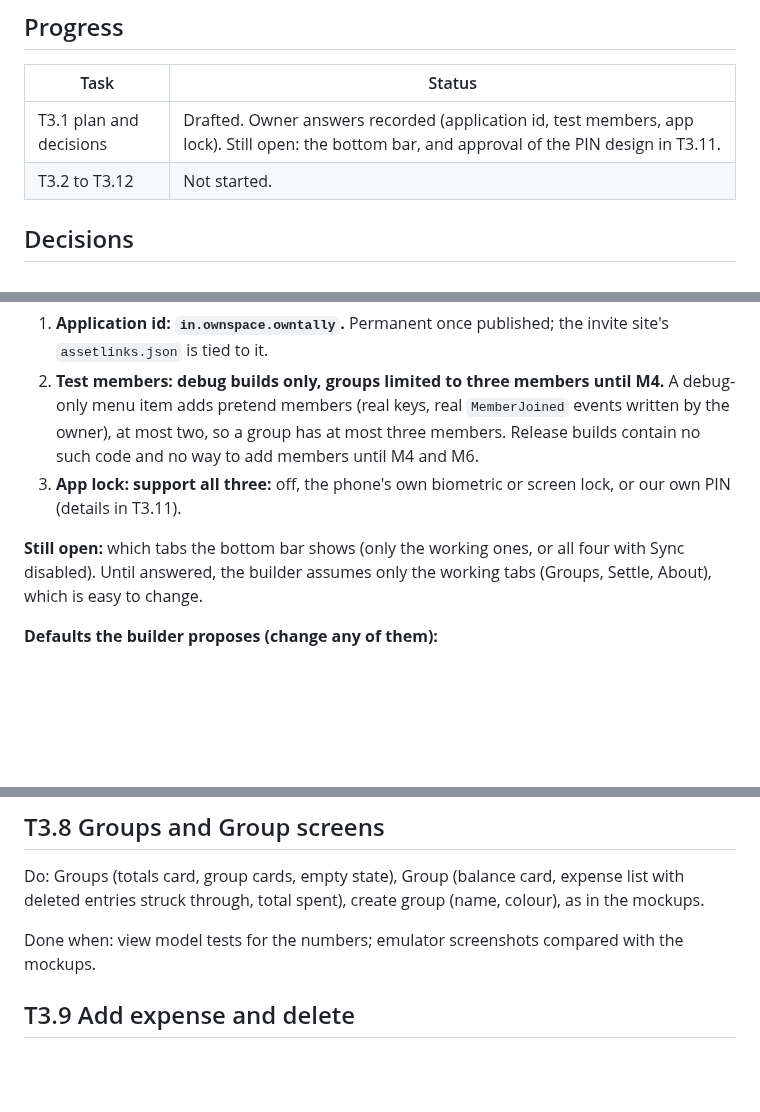
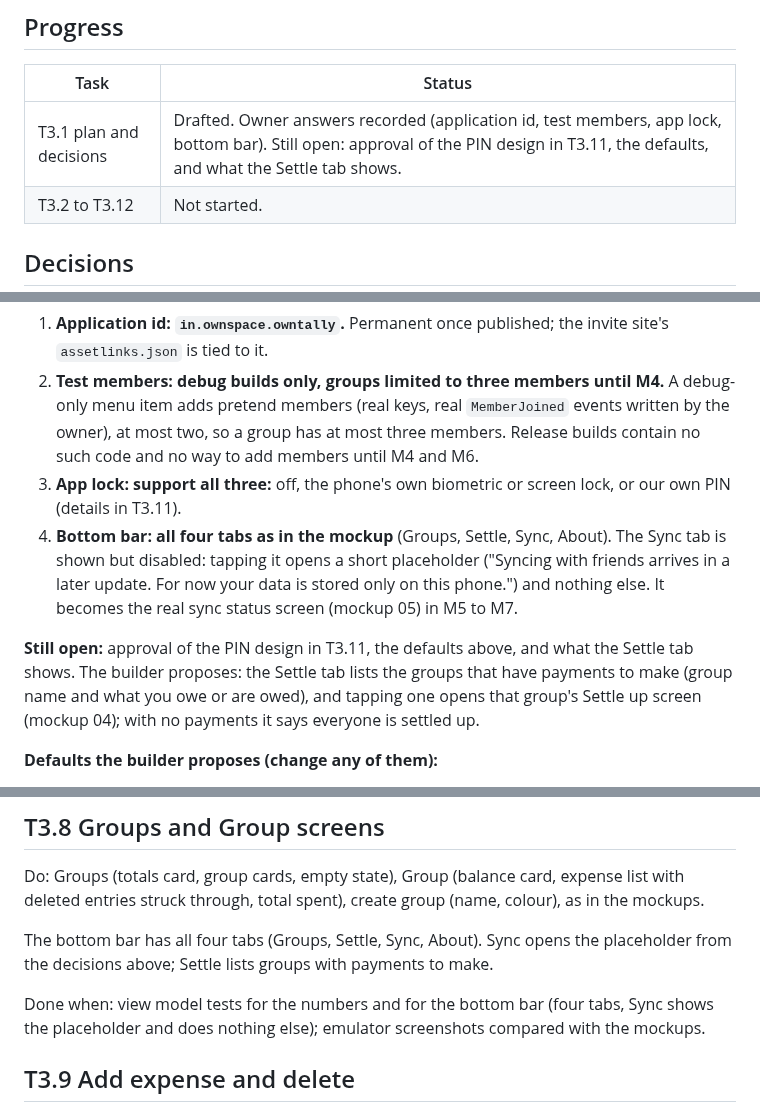
Before and after one commit to ownspace-in/owntally, a Markdown page: docs/tasks/M3-storage-app-shell.md, 3 parts joined by grey strips. GitHub-like rendering; blank space fills up the shorter version.

Commit message:
M3 plan: bottom bar has all four tabs, Sync disabled with a placeholder (owner decision)
Co-Authored-By: Claude Sonnet 5.5 <noreply@anthropic.com>

```diff
--- a/docs/tasks/M3-storage-app-shell.md
+++ b/docs/tasks/M3-storage-app-shell.md
@@ -10,7 +10,7 @@ This file is a draft: **nothing below is built until the owner approves it** (se
 
 | Task | Status |
 |---|---|
-| T3.1 plan and decisions | Drafted. Owner answers recorded (application id, test members, app lock). Still open: the bottom bar, and approval of the PIN design in T3.11. |
+| T3.1 plan and decisions | Drafted. Owner answers recorded (application id, test members, app lock, bottom bar). Still open: approval of the PIN design in T3.11, the defaults, and what the Settle tab shows. |
 | T3.2 to T3.12 | Not started. |
 
 ## Decisions
@@ -21,8 +21,9 @@ Decided by the BUILD_PLAN or DESIGN already: Kotlin, Jetpack Compose with Materi
 1. **Application id: `in.ownspace.owntally`.** Permanent once published; the invite site's `assetlinks.json` is tied to it.
 2. **Test members: debug builds only, groups limited to three members until M4.** A debug-only menu item adds pretend members (real keys, real `MemberJoined` events written by the owner), at most two, so a group has at most three members. Release builds contain no such code and no way to add members until M4 and M6.
 3. **App lock: support all three:** off, the phone's own biometric or screen lock, or our own PIN (details in T3.11).
+4. **Bottom bar: all four tabs as in the mockup** (Groups, Settle, Sync, About). The Sync tab is shown but disabled: tapping it opens a short placeholder ("Syncing with friends arrives in a later update. For now your data is stored only on this phone.") and nothing else. It becomes the real sync status screen (mockup 05) in M5 to M7.
 
-**Still open:** which tabs the bottom bar shows (only the working ones, or all four with Sync disabled). Until answered, the builder assumes only the working tabs (Groups, Settle, About), which is easy to change.
+**Still open:** approval of the PIN design in T3.11, the defaults above, and what the Settle tab shows. The builder proposes: the Settle tab lists the groups that have payments to make (group name and what you owe or are owed), and tapping one opens that group's Settle up screen (mockup 04); with no payments it says everyone is settled up.
 
 **Defaults the builder proposes (change any of them):**
 1. **Dependency wiring by hand**, no Hilt. The app is small; Hilt adds annotation processing and build time for little gain. (BUILD_PLAN allows either.)
@@ -75,7 +76,9 @@ Done when: tests cover the confirm rules (wrong word, right words, cannot contin
 
 Do: Groups (totals card, group cards, empty state), Group (balance card, expense list with deleted entries struck through, total spent), create group (name, colour), as in the mockups.
 
-Done when: view model tests for the numbers; emulator screenshots compared with the mockups.
+The bottom bar has all four tabs (Groups, Settle, Sync, About). Sync opens the placeholder from the decisions above; Settle lists groups with payments to make.
+
+Done when: view model tests for the numbers and for the bottom bar (four tabs, Sync shows the placeholder and does nothing else); emulator screenshots compared with the mockups.
 
 ## T3.9 Add expense and delete
 
```
